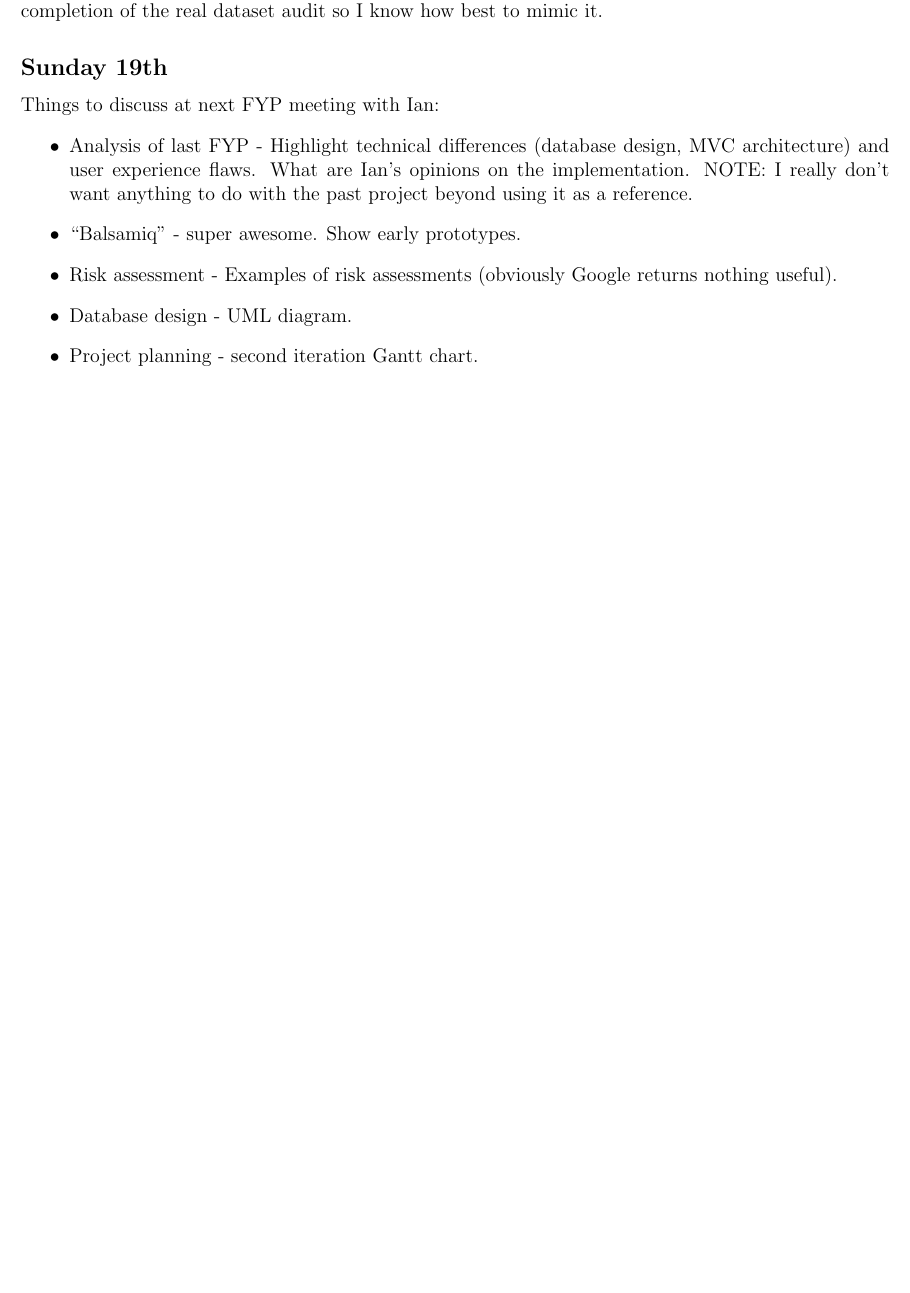
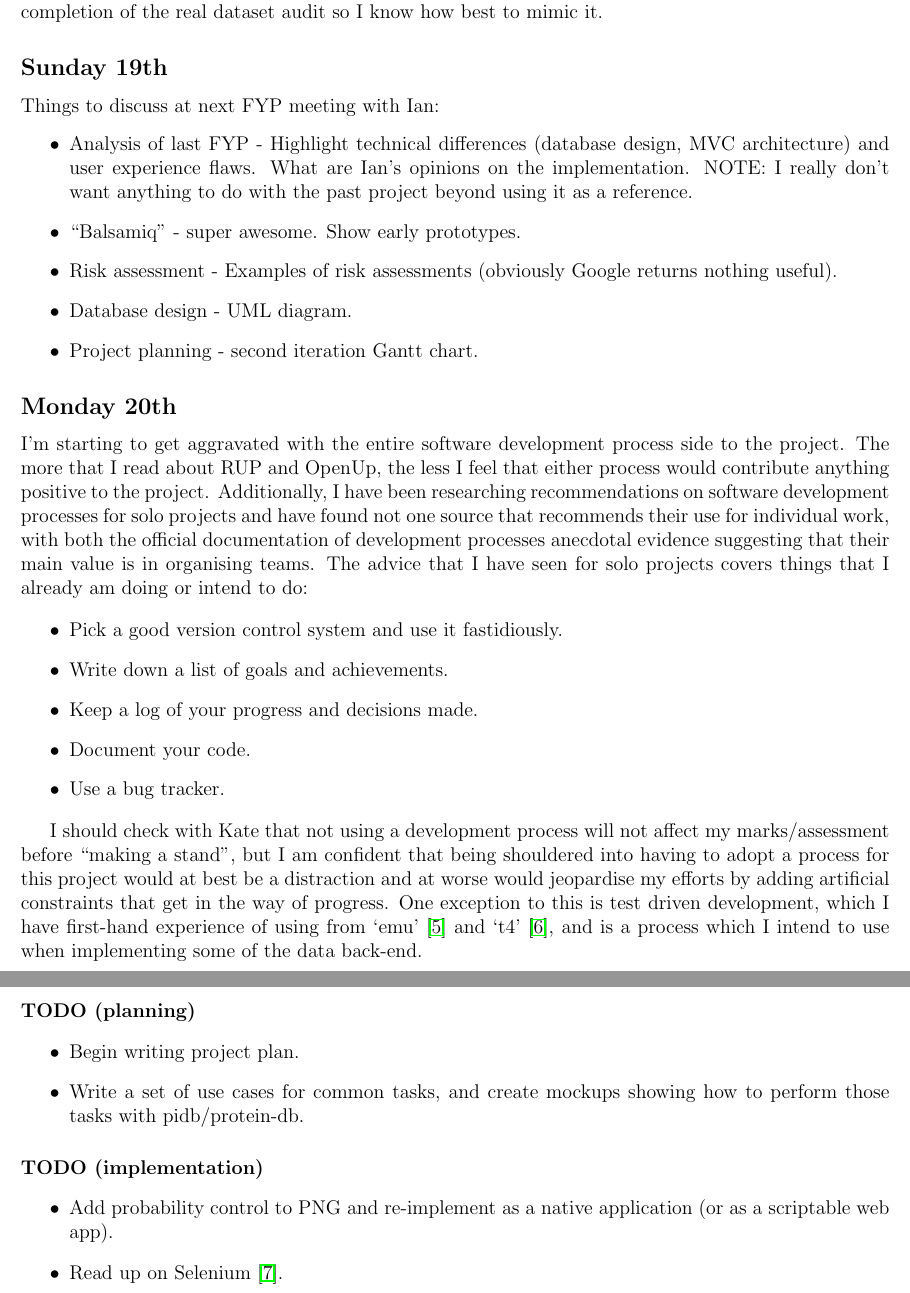
Before and after one commit to ChrisCummins/pip-db, a LaTeX paper (Documentation/log/log.tex, which reads Documentation/log/1310.tex): part of page 12 of 13 before the commit and two parts of pages 12 and 13 of 14 after it, the two joined at a grey line, cut so that both start at the same text, the shorter picture padded with empty space. Compiled offline with pdfLaTeX.

Commit message:
log: Add notes for Monday

```diff
--- a/Documentation/log/1310.tex
+++ b/Documentation/log/1310.tex
@@ -595,3 +595,45 @@ Things to discuss at next FYP meeting with Ian:
 \item Database design - UML diagram.
 \item Project planning - second iteration Gantt chart.
 \end{itemize}
+
+\subsection{Monday 20th}
+I'm starting to get aggravated with the entire software development process side
+to the project. The more that I read about RUP and OpenUp, the less I feel that
+either process would contribute anything positive to the project. Additionally,
+I have been researching recommendations on software development processes for
+solo projects and have found not one source that recommends their use for
+individual work, with both the official documentation of development processes
+anecdotal evidence suggesting that their main value is in organising teams. The
+advice that I have seen for solo projects covers things that I already am doing
+or intend to do:
+
+\begin{itemize}
+\item Pick a good version control system and use it fastidiously.
+\item Write down a list of goals and achievements.
+\item Keep a log of your progress and decisions made.
+\item Document your code.
+\item Use a bug tracker.
+\end{itemize}
+
+I should check with Kate that not using a development process will not affect my
+marks/assessment before ``making a stand'', but I am confident that being
+shouldered into having to adopt a process for this project would at best be a
+distraction and at worse would jeopardise my efforts by adding artificial
+constraints that get in the way of progress. One exception to this is test
+driven development, which I have first-hand experience of using from `emu'
+\cite{Cummins2013} and `t4' \cite{Cummins2013a}, and is a process which I intend
+to use when implementing some of the data back-end.
+
+\paragraph{TODO (planning)}
+\begin{itemize}
+\item Begin writing project plan.
+\item Write a set of use cases for common tasks, and create mockups showing how
+  to perform those tasks with pidb/protein-db.
+\end{itemize}
+
+\paragraph{TODO (implementation)}
+\begin{itemize}
+\item Add probability control to PNG and re-implement as a native application
+  (or as a scriptable web app).
+\item Read up on Selenium \cite{SeleniumND}.
+\end{itemize}
```
Also changed, not shown: Documentation/log/refs.tex (+6 -0 lines).
